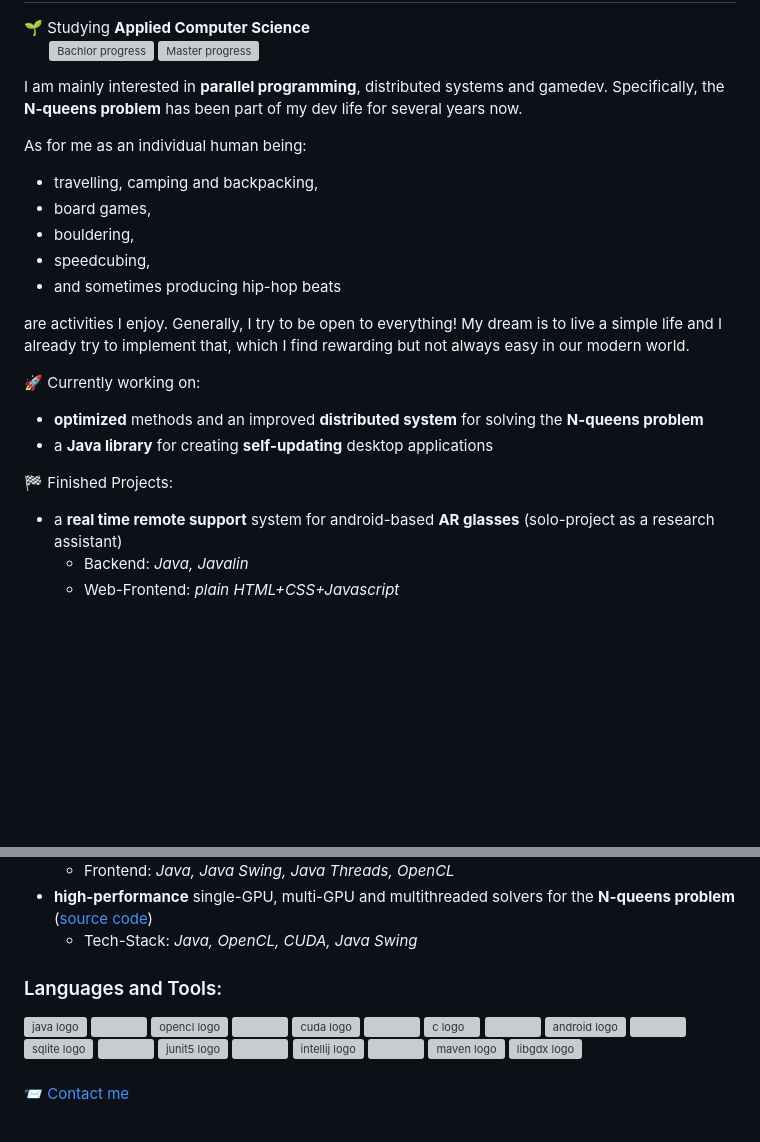
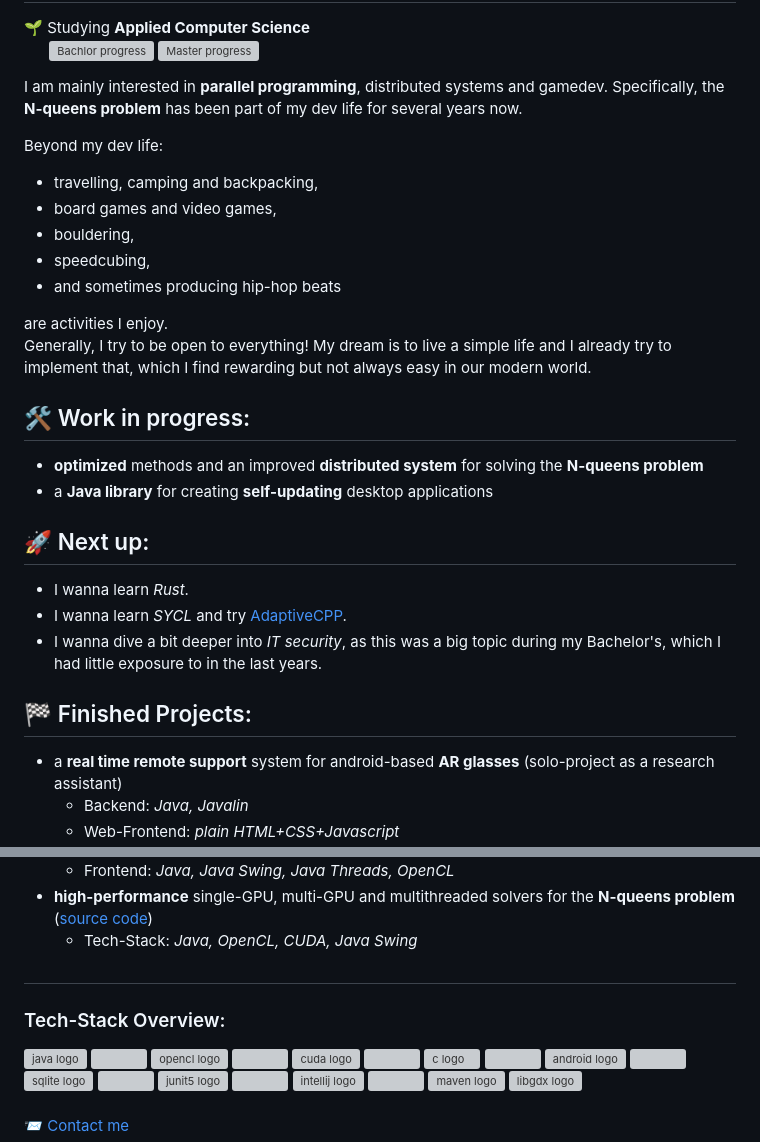
Before and after one commit to olepoeschl/olepoeschl, a Markdown page: README.md, 2 parts joined by grey strips. Rendered like a GitHub page; blank space fills up the shorter version; grey boxes are pictures that could not be loaded.

Commit message:
Revise README formatting and content structure
Updated formatting and structure of the README to improve clarity and organization.

```diff
--- a/README.md
+++ b/README.md
@@ -4,21 +4,28 @@
 
 I am mainly interested in **parallel programming**, distributed systems and gamedev. Specifically, the **N-queens problem** has been part of my dev life for several years now.
 
-As for me as an individual human being:
+Beyond my dev life:
 - travelling, camping and backpacking,
-- board games,
+- board games and video games,
 - bouldering,
 - speedcubing,
 - and sometimes producing hip-hop beats
 
-are activities I enjoy. Generally, I try to be open to everything! My dream is to live a simple life and I already try to implement that, which I find rewarding but not always easy in our modern world.
-<br>
+are activities I enjoy. <br>
+Generally, I try to be open to everything! My dream is to live a simple life and I already try to implement that, which I find rewarding but not always easy in our modern world.
 
-🚀 Currently working on:
+###
+
+## 🛠️ Work in progress:
 - **optimized** methods and an improved **distributed system** for solving the **N-queens problem**
 - a **Java library** for creating **self-updating** desktop applications
 
-🏁 Finished Projects:
+## 🚀 Next up:
+- I wanna learn *Rust*.
+- I wanna learn *SYCL* and try [AdaptiveCPP](https://github.com/AdaptiveCpp/AdaptiveCpp).
+- I wanna dive a bit deeper into *IT security*, as this was a big topic during my Bachelor's, which I had little exposure to in the last years.
+
+## 🏁 Finished Projects:
 - a **real time remote support** system for android-based **AR glasses** (solo-project as a research assistant)
   - Backend: *Java, Javalin*
   - Web-Frontend: *plain HTML+CSS+Javascript*
@@ -32,9 +39,9 @@ are activities I enjoy. Generally, I try to be open to everything! My dream is t
 - **high-performance** single-GPU, multi-GPU and multithreaded solvers for the **N-queens problem** (<a href="https://github.com/olepoeschl/NQueensFAF">source code</a>)
   - Tech-Stack: *Java, OpenCL, CUDA, Java Swing*
 
-###
+##
 
-<h3>Languages and Tools:</h3>
+### Tech-Stack Overview:
 <div align="left">
   <img src="https://cdn.jsdelivr.net/gh/devicons/devicon/icons/java/java-original.svg" width="30" alt="java logo" title="Java" />
   <img width="12" />
```
Also changed, not shown: other parts of README.md (+1 -1 lines).
